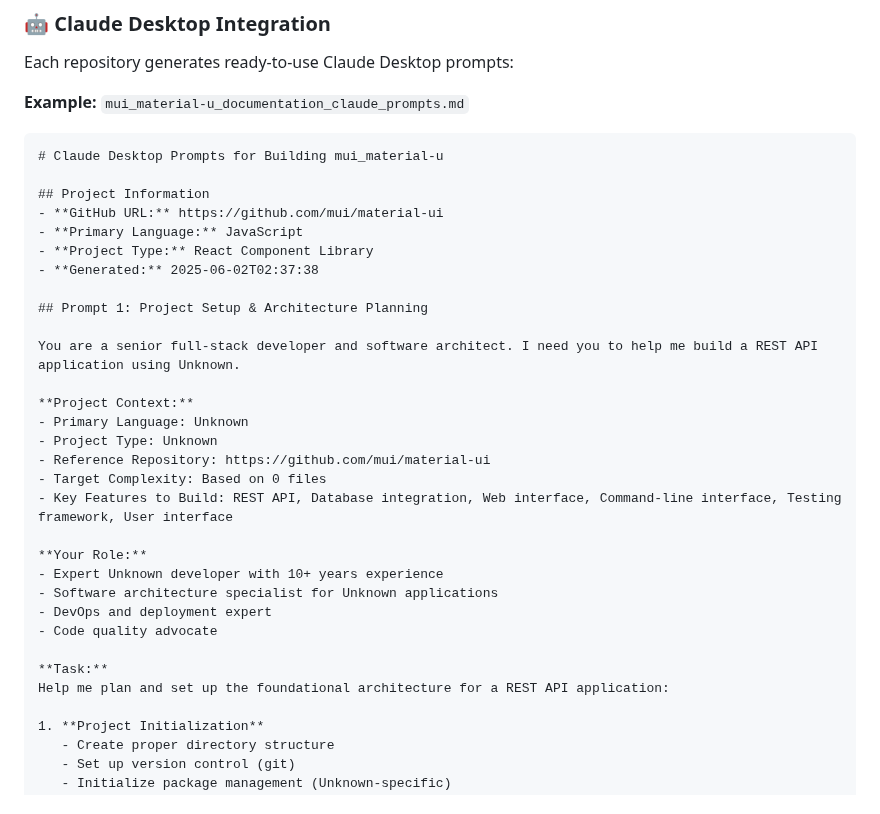
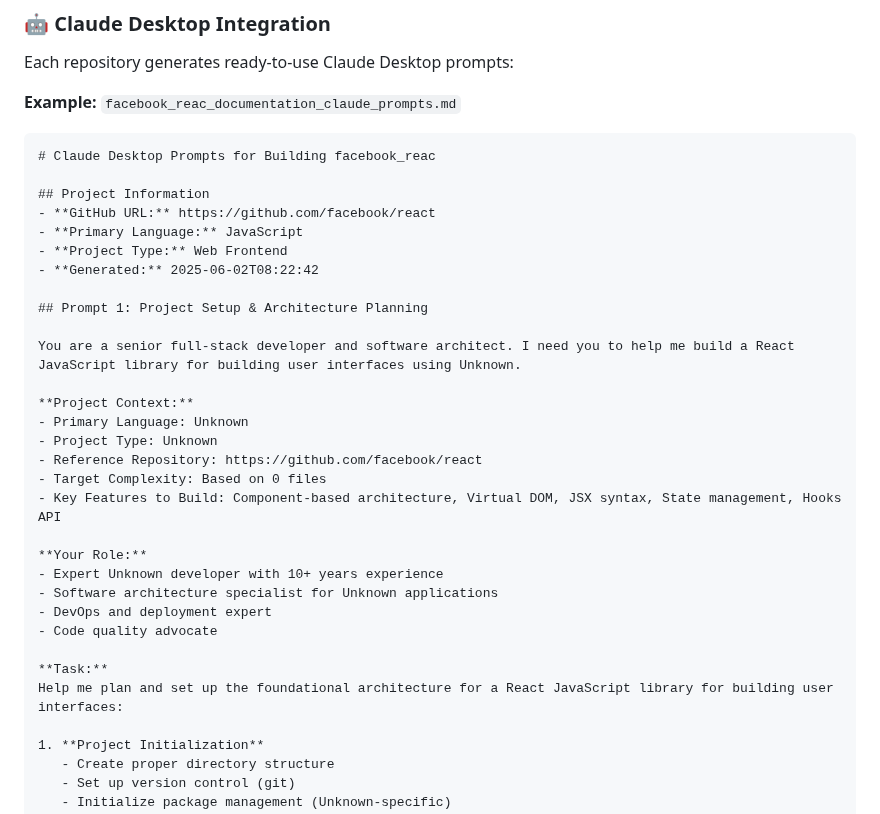
Before and after one commit to Avikalp-Karrahe/Hack-night-Github-Oct1-2025, a Markdown page: README.md, the part around the change. Drawn GitHub-style.

Commit message:
Update Claude Desktop Integration example to use Facebook React prompts
- Replace MUI Material-UI example with Facebook React example
- Update project information to reflect React library context
- Change key features from REST API to React-specific features
- Update repository reference and project type

````diff
--- a/README.md
+++ b/README.md
@@ -317,27 +317,27 @@ scalable, and maintainable solution.
 
 Each repository generates ready-to-use Claude Desktop prompts:
 
-**Example:** `mui_material-u_documentation_claude_prompts.md`
+**Example:** `facebook_reac_documentation_claude_prompts.md`
 
 ```markdown
-# Claude Desktop Prompts for Building mui_material-u
+# Claude Desktop Prompts for Building facebook_reac
 
 ## Project Information
-- **GitHub URL:** https://github.com/mui/material-ui
+- **GitHub URL:** https://github.com/facebook/react
 - **Primary Language:** JavaScript
-- **Project Type:** React Component Library
-- **Generated:** 2025-06-02T02:37:38
+- **Project Type:** Web Frontend
+- **Generated:** 2025-06-02T08:22:42
 
 ## Prompt 1: Project Setup & Architecture Planning
 
-You are a senior full-stack developer and software architect. I need you to help me build a REST API application using Unknown.
+You are a senior full-stack developer and software architect. I need you to help me build a React JavaScript library for building user interfaces using Unknown.
 
 **Project Context:**
 - Primary Language: Unknown
 - Project Type: Unknown
-- Reference Repository: https://github.com/mui/material-ui
+- Reference Repository: https://github.com/facebook/react
 - Target Complexity: Based on 0 files
-- Key Features to Build: REST API, Database integration, Web interface, Command-line interface, Testing framework, User interface
+- Key Features to Build: Component-based architecture, Virtual DOM, JSX syntax, State management, Hooks API
 
 **Your Role:**
 - Expert Unknown developer with 10+ years experience
@@ -346,7 +346,7 @@ You are a senior full-stack developer and software architect. I need you to help
 - Code quality advocate
 
 **Task:**
-Help me plan and set up the foundational architecture for a REST API application:
+Help me plan and set up the foundational architecture for a React JavaScript library for building user interfaces:
 
 1. **Project Initialization**
    - Create proper directory structure
````
